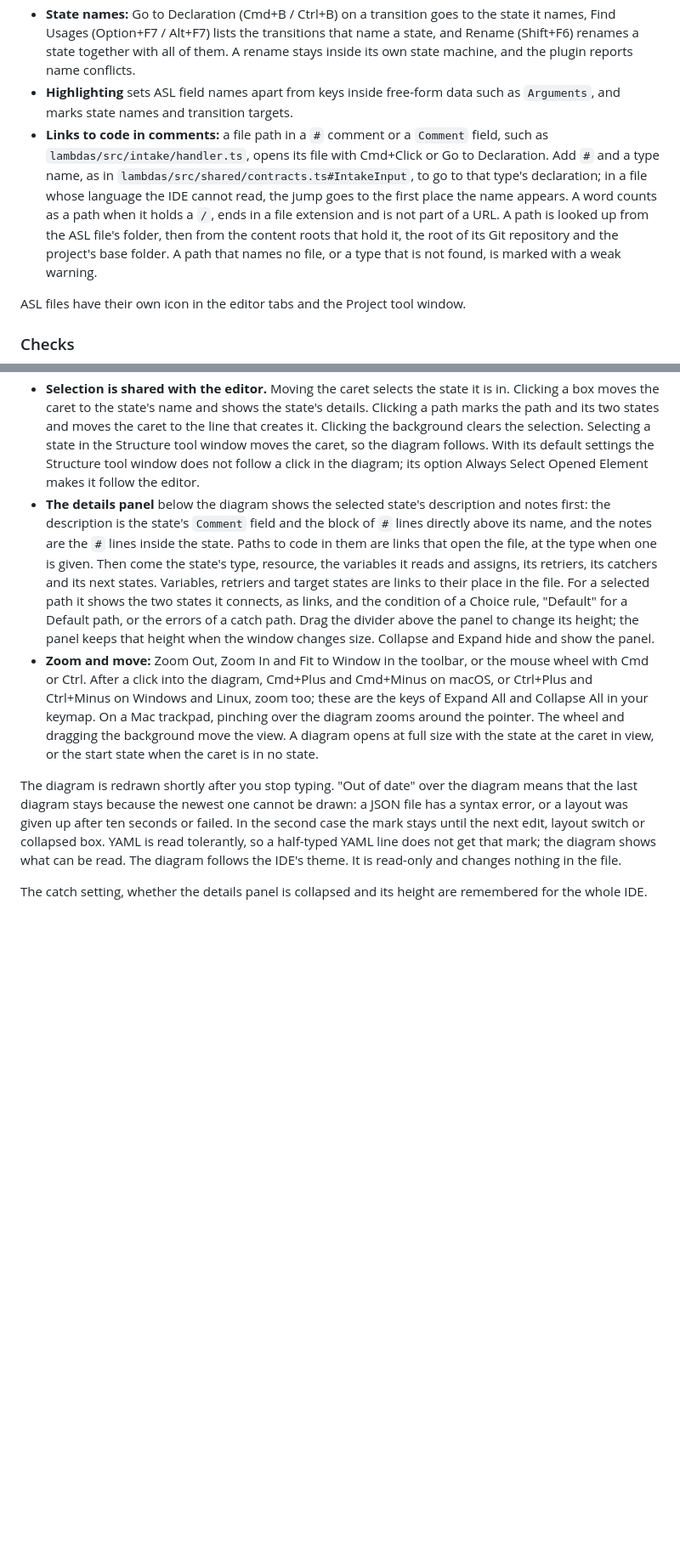
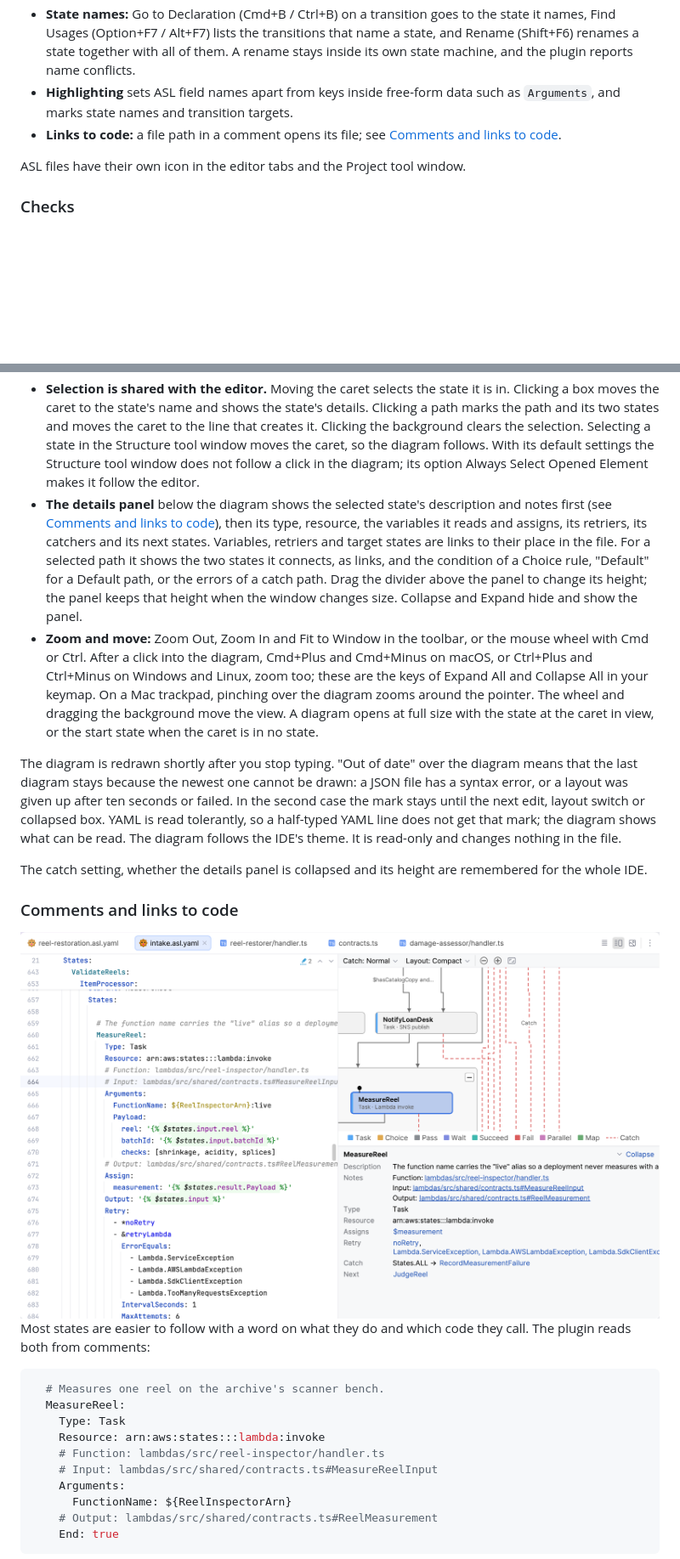
Before and after one commit to saigyo/aslan, a Markdown page: README.md, 2 parts joined by grey strips. Shown at 85% size. Rendered like a GitHub page; pictures changed too: docs/images/links.png (added); blank space fills up the shorter version.

````diff
--- a/README.md
+++ b/README.md
@@ -41,7 +42,7 @@ Shortcuts below are those of the default keymaps, first for macOS and then for W
 - **The Structure tool window** (Cmd+7 / Alt+7) lists the states in file order with an icon for each type. The states of a Map or Parallel state are nested below it, and below each state are its assignments, Choice rules and Catchers. It works for YAML and JSON.
 - **State names:** Go to Declaration (Cmd+B / Ctrl+B) on a transition goes to the state it names, Find Usages (Option+F7 / Alt+F7) lists the transitions that name a state, and Rename (Shift+F6) renames a state together with all of them. A rename stays inside its own state machine, and the plugin reports name conflicts.
 - **Highlighting** sets ASL field names apart from keys inside free-form data such as `Arguments`, and marks state names and transition targets.
-- **Links to code in comments:** a file path in a `#` comment or a `Comment` field, such as `lambdas/src/intake/handler.ts`, opens its file with Cmd+Click or Go to Declaration. Add `#` and a type name, as in `lambdas/src/shared/contracts.ts#IntakeInput`, to go to that type's declaration; in a file whose language the IDE cannot read, the jump goes to the first place the name appears. A word counts as a path when it holds a `/`, ends in a file extension and is not part of a URL. A path is looked up from the ASL file's folder, then from the content roots that hold it, the root of its Git repository and the project's base folder. A path that names no file, or a type that is not found, is marked with a weak warning.
+- **Links to code:** a file path in a comment opens its file; see [Comments and links to code](#comments-and-links-to-code).
 
 ASL files have their own icon in the editor tabs and the Project tool window.
 
@@ -96,9 +97,29 @@ An ASL file opens in a split editor, with the text on the left and the diagram o
 - **Catch: Normal, Muted, Hidden** in the toolbar draws catch paths normally, faint, or not at all. No state moves when you change it.
 - **Layout: Loose, Compact.** Both give every path its own line. The loose layout lines states up straight under each other and has room for longer labels; the compact layout places states closer, so a large machine fits the width of a screen, and cuts labels shorter. A machine with at most 25 states, nested ones included, opens in the loose layout, a larger one in the compact layout. A layout you choose is remembered for the file, as long as it is not renamed or moved.
 - **Selection is shared with the editor.** Moving the caret selects the state it is in. Clicking a box moves the caret to the state's name and shows the state's details. Clicking a path marks the path and its two states and moves the caret to the line that creates it. Clicking the background clears the selection. Selecting a state in the Structure tool window moves the caret, so the diagram follows. With its default settings the Structure tool window does not follow a click in the diagram; its option Always Select Opened Element makes it follow the editor.
-- **The details panel** below the diagram shows the selected state's description and notes first: the description is the state's `Comment` field and the block of `#` lines directly above its name, and the notes are the `#` lines inside the state. Paths to code in them are links that open the file, at the type when one is given. Then come the state's type, resource, the variables it reads and assigns, its retriers, its catchers and its next states. Variables, retriers and target states are links to their place in the file. For a selected path it shows the two states it connects, as links, and the condition of a Choice rule, "Default" for a Default path, or the errors of a catch path. Drag the divider above the panel to change its height; the panel keeps that height when the window changes size. Collapse and Expand hide and show the panel.
+- **The details panel** below the diagram shows the selected state's description and notes first (see [Comments and links to code](#comments-and-links-to-code)), then its type, resource, the variables it reads and assigns, its retriers, its catchers and its next states. Variables, retriers and target states are links to their place in the file. For a selected path it shows the two states it connects, as links, and the condition of a Choice rule, "Default" for a Default path, or the errors of a catch path. Drag the divider above the panel to change its height; the panel keeps that height when the window changes size. Collapse and Expand hide and show the panel.
 - **Zoom and move:** Zoom Out, Zoom In and Fit to Window in the toolbar, or the mouse wheel with Cmd or Ctrl. After a click into the diagram, Cmd+Plus and Cmd+Minus on macOS, or Ctrl+Plus and Ctrl+Minus on Windows and Linux, zoom too; these are the keys of Expand All and Collapse All in your keymap. On a Mac trackpad, pinching over the diagram zooms around the pointer. The wheel and dragging the background move the view. A diagram opens at full size with the state at the caret in view, or the start state when the caret is in no state.
 
 The diagram is redrawn shortly after you stop typing. "Out of date" over the diagram means that the last diagram stays because the newest one cannot be drawn: a JSON file has a syntax error, or a layout was given up after ten seconds or failed. In the second case the mark stays until the next edit, layout switch or collapsed box. YAML is read tolerantly, so a half-typed YAML line does not get that mark; the diagram shows what can be read. The diagram follows the IDE's theme. It is read-only and changes nothing in the file.
 
 The catch setting, whether the details panel is collapsed and its height are remembered for the whole IDE.
+
+### Comments and links to code
+
+<img src="docs/images/links.png" width="800" alt="A Task state in the editor with comment lines that name its Lambda handler and the types of its input and output; the details panel below the diagram shows the state's description and its comment lines, with the file paths as links">
+
+Most states are easier to follow with a word on what they do and which code they call. The plugin reads both from comments:
+
+```yaml
+  # Measures one reel on the archive's scanner bench.
+  MeasureReel:
+    Type: Task
+    Resource: arn:aws:states:::lambda:invoke
+    # Function: lambdas/src/reel-inspector/handler.ts
+    # Input: lambdas/src/shared/contracts.ts#MeasureReelInput
+    Arguments:
+      FunctionName: ${ReelInspectorArn}
+    # Output: lambdas/src/shared/contracts.ts#ReelMeasurement
+    End: true
+```
+
````
Also changed, not shown: other parts of README.md (+11 -0 lines), tools/demo/README.md (+3 -1 lines), docs/images/media/07-links.png (added).
